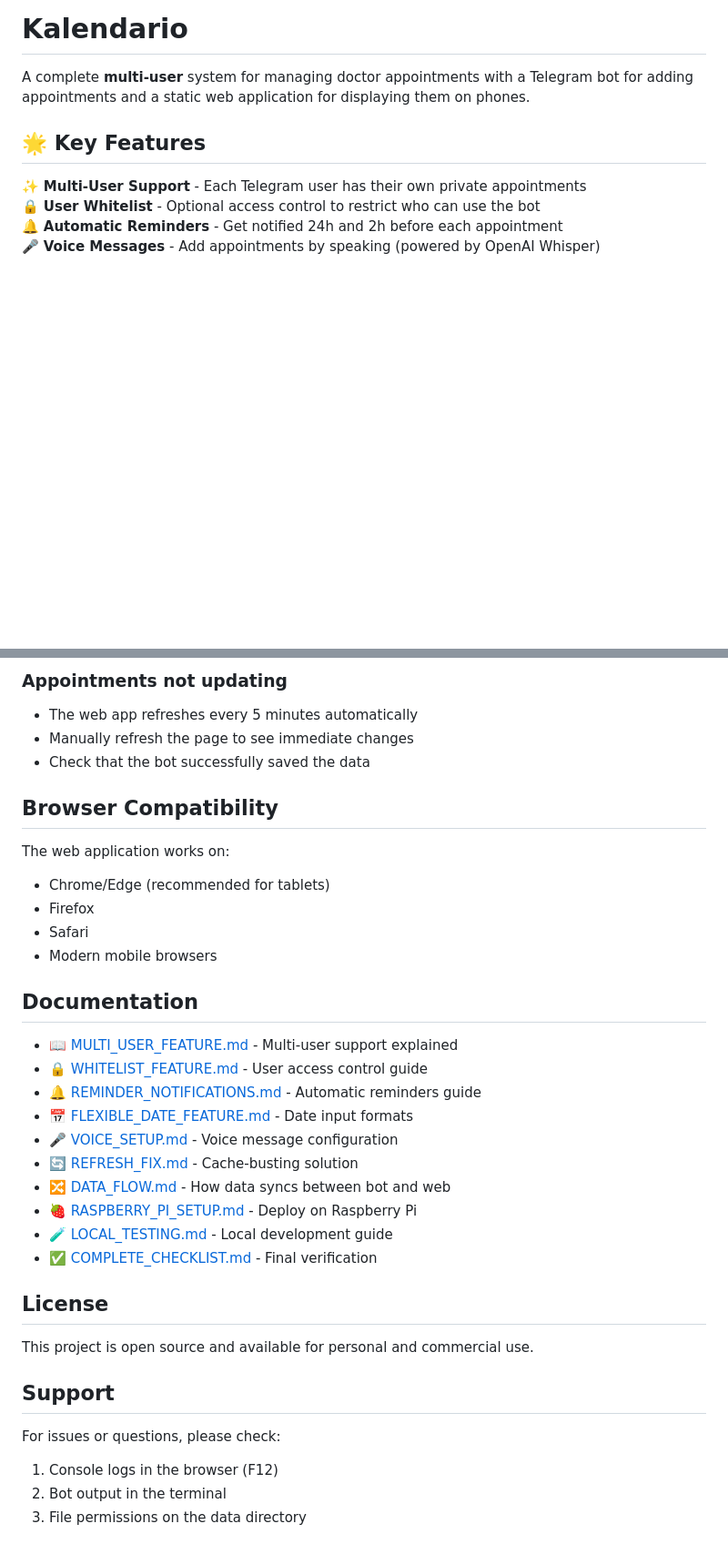
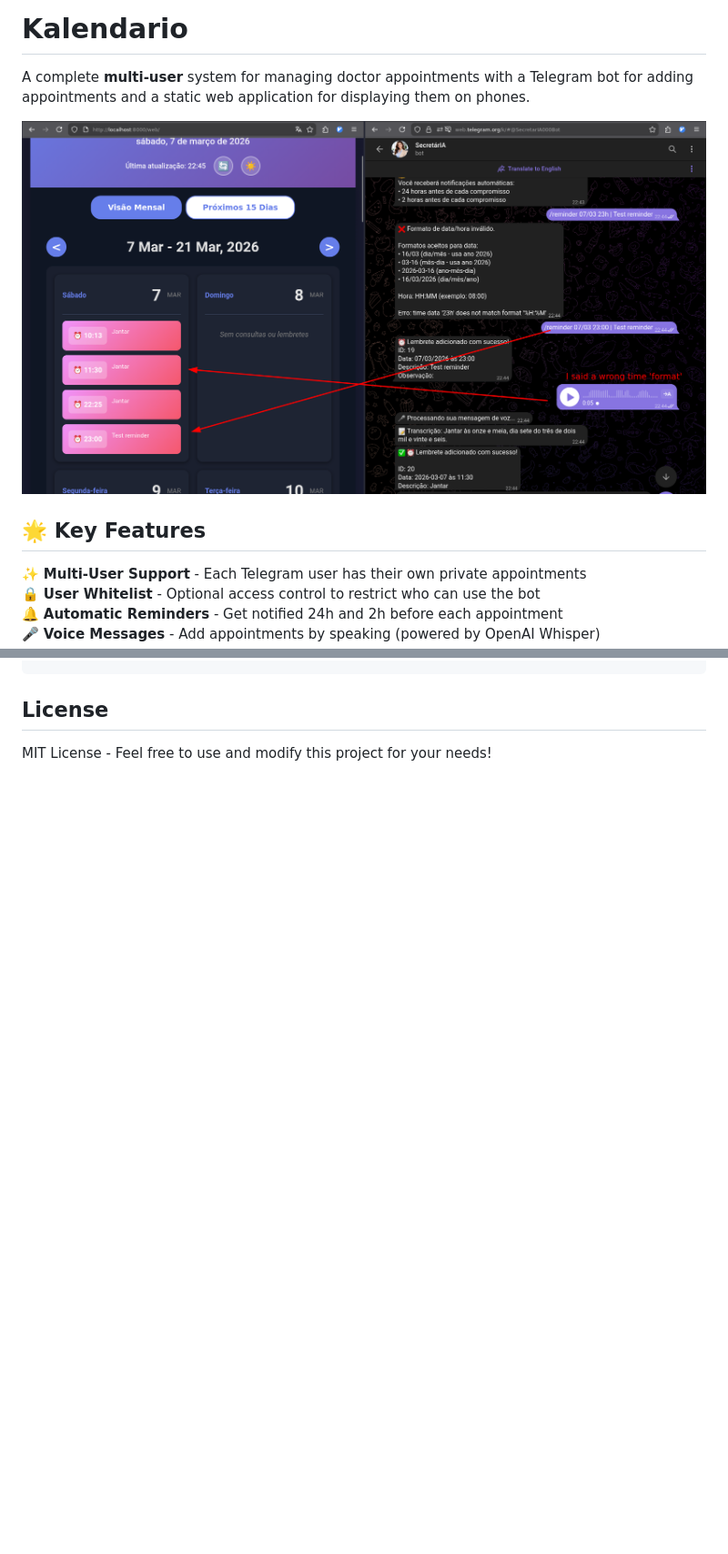
Before and after one commit to thiagosanches/kalendario, a Markdown page: README.md, 2 parts joined by grey strips. Shown at 91% size. Rendered like a GitHub page; pictures changed too: image.png (added); blank space fills up the shorter version.

```diff
--- a/README.md
+++ b/README.md
@@ -1,6 +1,8 @@
 # Kalendario
 
 A complete **multi-user** system for managing doctor appointments with a Telegram bot for adding appointments and a static web application for displaying them on phones.
+
+![alt text](image.png)
 
 ## 🌟 Key Features
 
@@ -225,36 +176,4 @@ To change from Sunday to Monday start, modify the calendar rendering logic in `w
-### Appointments not updating
-- The web app refreshes every 5 minutes automatically
-- Manually refresh the page to see immediate changes
-- Check that the bot successfully saved the data
-
-## Browser Compatibility
-
-The web application works on:
-- Chrome/Edge (recommended for tablets)
-- Firefox
-- Safari
-- Modern mobile browsers
-
-## Documentation
-
-- 📖 [MULTI_USER_FEATURE.md](MULTI_USER_FEATURE.md) - Multi-user support explained
-- 🔒 [WHITELIST_FEATURE.md](WHITELIST_FEATURE.md) - User access control guide
-- 🔔 [REMINDER_NOTIFICATIONS.md](REMINDER_NOTIFICATIONS.md) - Automatic reminders guide
-- 📅 [FLEXIBLE_DATE_FEATURE.md](FLEXIBLE_DATE_FEATURE.md) - Date input formats
-- 🎤 [VOICE_SETUP.md](bot/VOICE_SETUP.md) - Voice message configuration
-- 🔄 [REFRESH_FIX.md](REFRESH_FIX.md) - Cache-busting solution
-- 🔀 [DATA_FLOW.md](DATA_FLOW.md) - How data syncs between bot and web
-- 🍓 [RASPBERRY_PI_SETUP.md](RASPBERRY_PI_SETUP.md) - Deploy on Raspberry Pi
-- 🧪 [LOCAL_TESTING.md](LOCAL_TESTING.md) - Local development guide
-- ✅ [COMPLETE_CHECKLIST.md](COMPLETE_CHECKLIST.md) - Final verification
 
 ## License
 
-This project is open source and available for personal and commercial use.
-
-## Support
-
-For issues or questions, please check:
-1. Console logs in the browser (F12)
-2. Bot output in the terminal
-3. File permissions on the data directory
+MIT License - Feel free to use and modify this project for your needs!
```
Also changed, not shown: other parts of README.md (+0 -51 lines), 17 other files.
